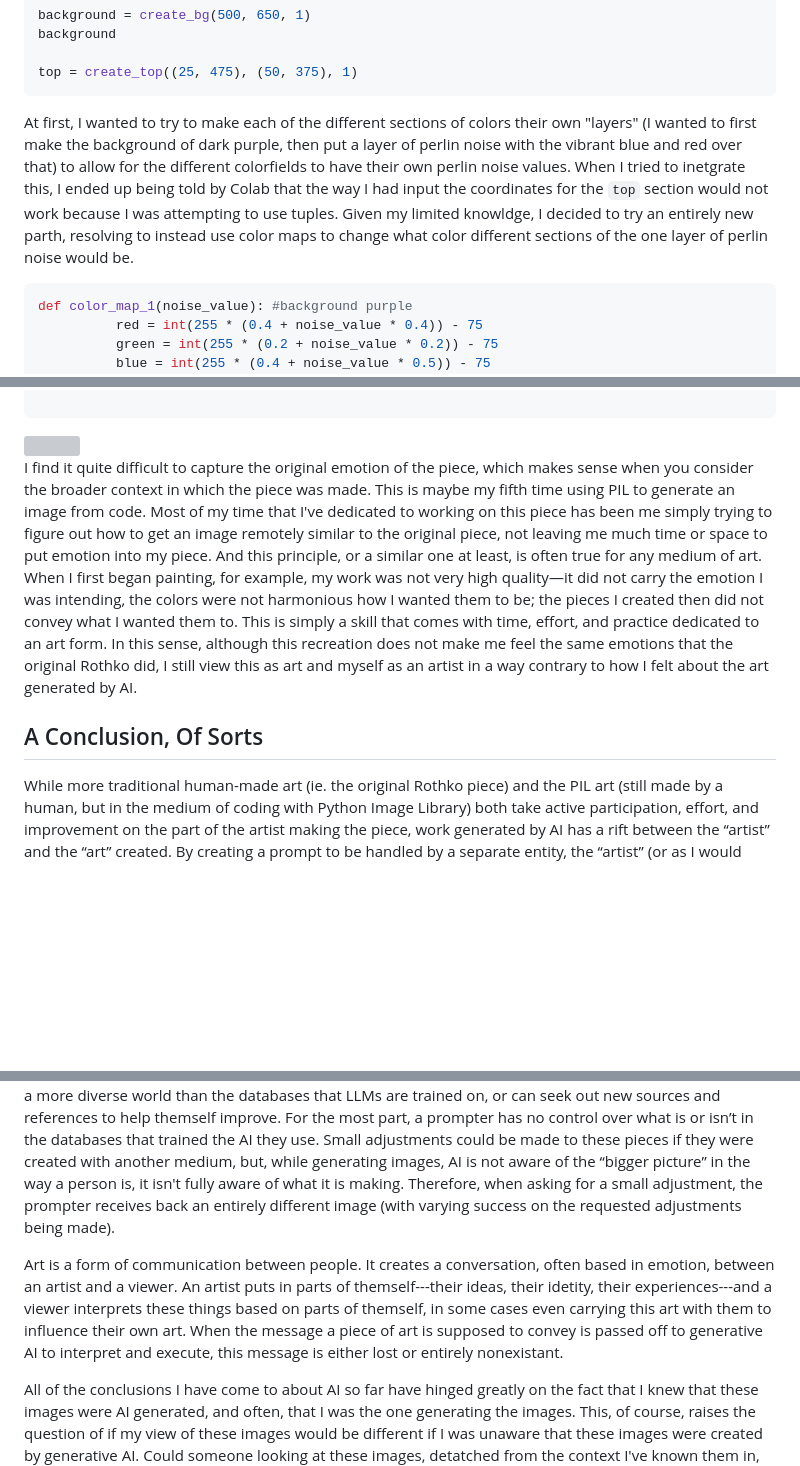
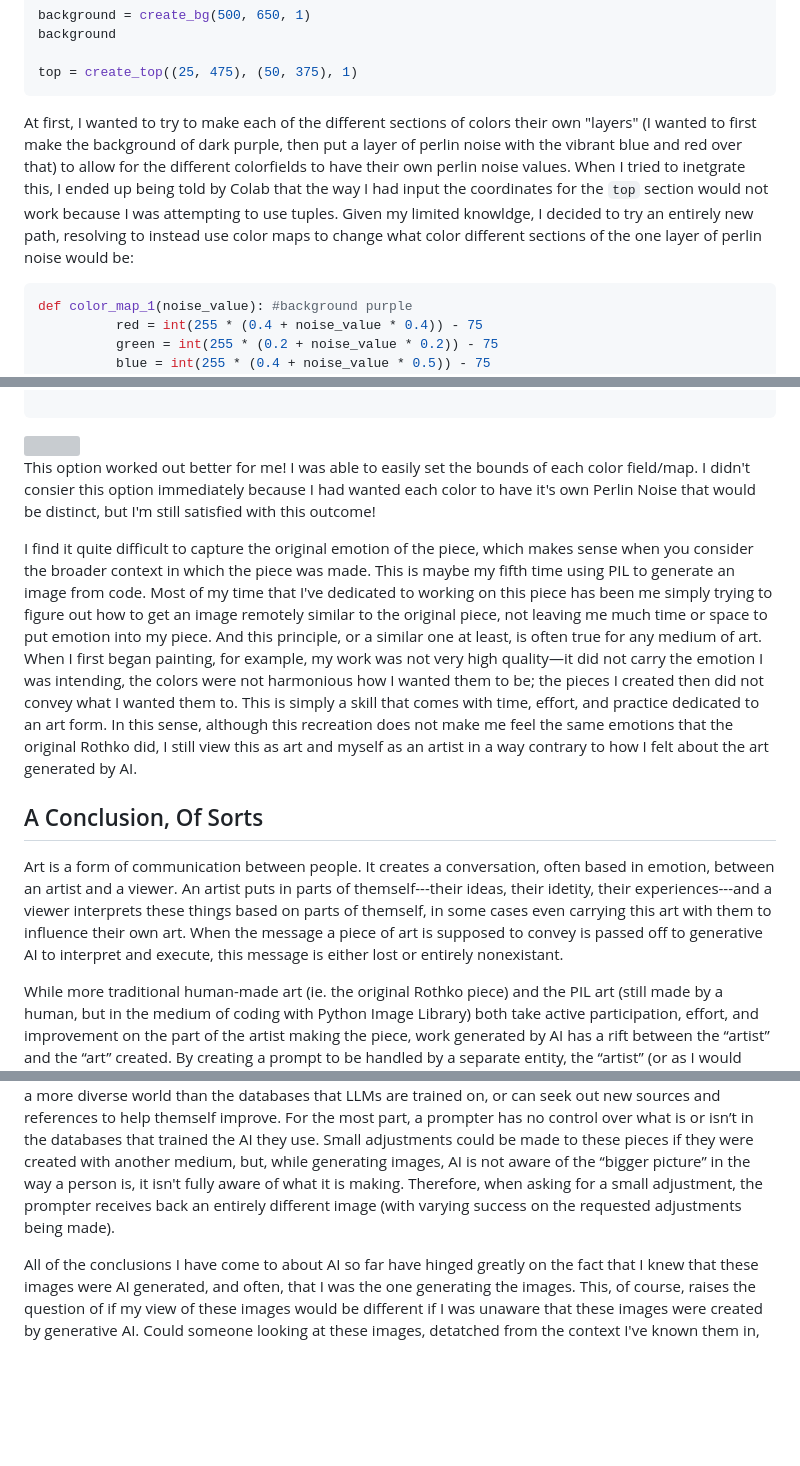
Before and after one commit to jgilwood/jgilwood.github.io, a Markdown page: README.md, 3 parts joined by grey strips. Drawn GitHub-style; blank space fills up the shorter version; grey boxes are pictures that could not be loaded.

````diff
--- a/README.md
+++ b/README.md
@@ -240,7 +240,7 @@ background
 top = create_top((25, 475), (50, 375), 1)
 ```
 
-At first, I wanted to try to make each of the different sections of colors their own "layers" (I wanted to first make the background of dark purple, then put a layer of perlin noise with the vibrant blue and red over that) to allow for the different colorfields to have their own perlin noise values. When I tried to inetgrate this, I ended up being told by Colab that the way I had input the coordinates for the ```top``` section would not work because I was attempting to use tuples. Given my limited knowldge, I decided to try an entirely new parth, resolving to instead use color maps to change what color different sections of the one layer of perlin noise would be.
+At first, I wanted to try to make each of the different sections of colors their own "layers" (I wanted to first make the background of dark purple, then put a layer of perlin noise with the vibrant blue and red over that) to allow for the different colorfields to have their own perlin noise values. When I tried to inetgrate this, I ended up being told by Colab that the way I had input the coordinates for the ```top``` section would not work because I was attempting to use tuples. Given my limited knowldge, I decided to try an entirely new path, resolving to instead use color maps to change what color different sections of the one layer of perlin noise would be:
 
 ``` python
 def color_map_1(noise_value): #background purple
@@ -293,14 +293,16 @@ background
 ```
 <img src="img/PILmake">
 
+This option worked out better for me! I was able to easily set the bounds of each color field/map. I didn't consier this option immediately because I had wanted each color to have it's own Perlin Noise that would be distinct, but I'm still satisfied with this outcome!
+
 I find it quite difficult to capture the original emotion of the piece, which makes sense when you consider the broader context in which the piece was made. This is maybe my fifth time using PIL to generate an image from code. Most of my time that I've dedicated to working on this piece has been me simply trying to figure out how to get an image remotely similar to the original piece, not leaving me much time or space to put emotion into my piece. And this principle, or a similar one at least, is often true for any medium of art. When I first began painting, for example, my work was not very high quality—it did not carry the emotion I was intending, the colors were not harmonious how I wanted them to be; the pieces I created then did not convey what I wanted them to. This is simply a skill that comes with time, effort, and practice dedicated to an art form. In this sense, although this recreation does not make me feel the same emotions that the original Rothko did, I still view this as art and myself as an artist in a way contrary to how I felt about the art generated by AI.
 
 ## A Conclusion, Of Sorts
+
+Art is a form of communication between people. It creates a conversation, often based in emotion, between an artist and a viewer. An artist puts in parts of themself---their ideas, their idetity, their experiences---and a viewer interprets these things based on parts of themself, in some cases even carrying this art with them to influence their own art. When the message a piece of art is supposed to convey is passed off to generative AI to interpret and execute, this message is either lost or entirely nonexistant.
 
 While more traditional human-made art (ie. the original Rothko piece) and the PIL art (still made by a human, but in the medium of coding with Python Image Library) both take active participation, effort, and improvement on the part of the artist making the piece, work generated by AI has a rift between the “artist” and the “art” created. By creating a prompt to be handled by a separate entity, the “artist” (or as I would refer to them, “prompter”), puts themself into a far more passive role in the art making process. Though they can change the outcome by changing a few words in a prompt or adding on new instructions, the prompter cannot directly impact the piece the way an artist working on a painting or adjusting code can. The prompter can hope that the adjustment will have the desired outcome, but, as I’ve learned by working with AI, generative AI is finicky at best and uncooperative at worst. It doesn’t have the lived experiences of a person to draw upon and better the art intuitively and naturally through practice and experimentation. Instead, it must rely on the work of artists in the past to create anything new.
 
 When asked to create an image of something it was not trained well on, like creating a scene with two Black Lesbians as I tried with the JEB photograph or depicting a trans person like with Arcane Gold’s Le Printemps, it struggles in a way a human artist would not. A human artist either already has experience or exposure to a more diverse world than the databases that LLMs are trained on, or can seek out new sources and references to help themself improve. For the most part, a prompter has no control over what is or isn’t in the databases that trained the AI they use. Small adjustments could be made to these pieces if they were created with another medium, but, while generating images, AI is not aware of the “bigger picture” in the way a person is, it isn't fully aware of what it is making. Therefore, when asking for a small adjustment, the prompter receives back an entirely different image (with varying success on the requested adjustments being made).
 
-Art is a form of communication between people. It creates a conversation, often based in emotion, between an artist and a viewer. An artist puts in parts of themself---their ideas, their idetity, their experiences---and a viewer interprets these things based on parts of themself, in some cases even carrying this art with them to influence their own art. When the message a piece of art is supposed to convey is passed off to generative AI to interpret and execute, this message is either lost or entirely nonexistant.
-
 All of the conclusions I have come to about AI so far have hinged greatly on the fact that I knew that these images were AI generated, and often, that I was the one generating the images. This, of course, raises the question of if my view of these images would be different if I was unaware that these images were created by generative AI. Could someone looking at these images, detatched from the context I've known them in, have a different (more genuine?) emotional experience than I had? Alternatively, the percieved emotional weight of these images could also be different if they were being examined by someone who wasn't me and was unaware of the fact that these images are attempts to recreate human-made works of art, or were unaware of the struggle that went into generating them. All of these are questions that could be explored more in a additional research-based projects, this time incorporating data from induviduals.
````
